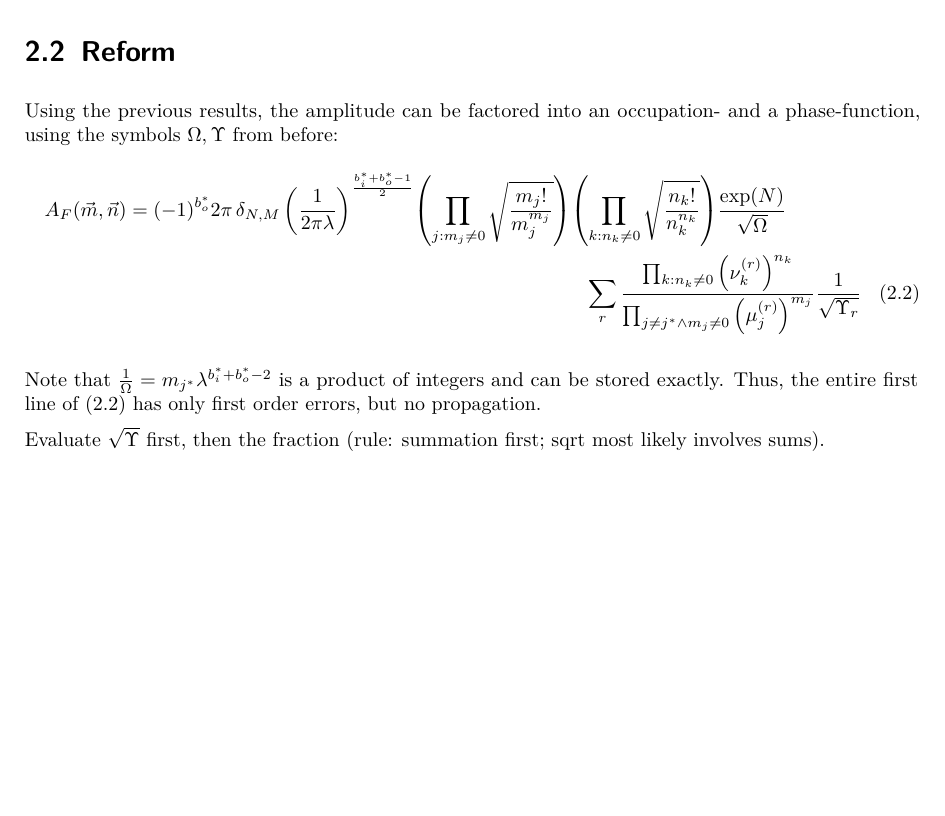
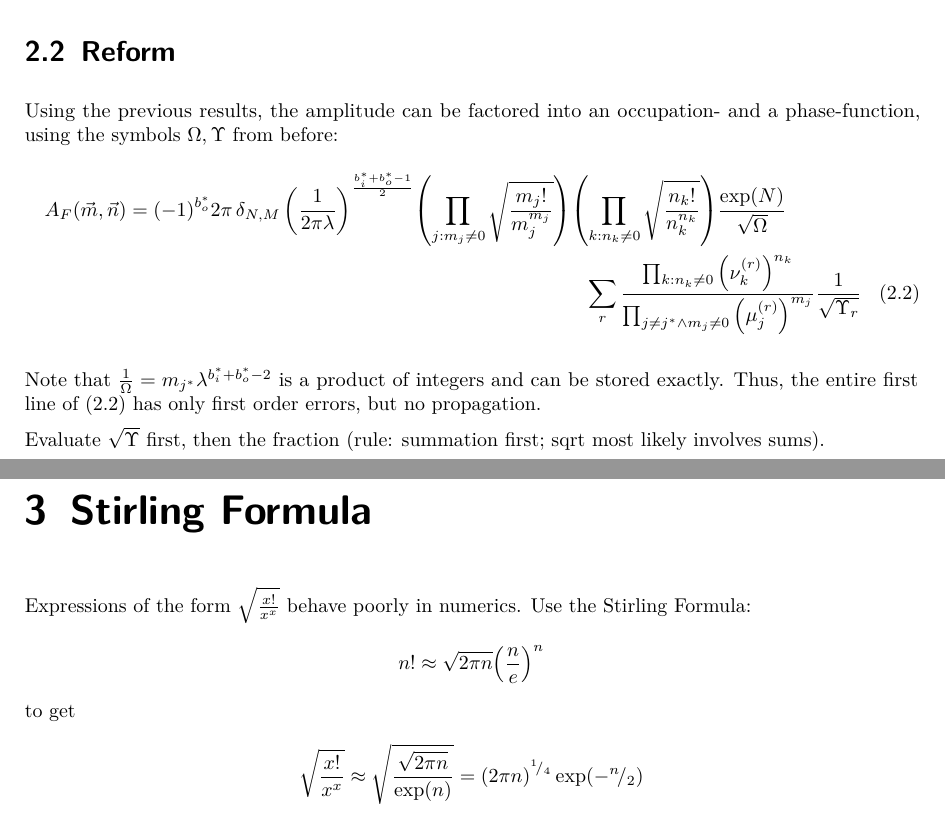
Before and after one commit to TheBlueChameleon/M-Thesis-Rederivaition-BT-Max, a LaTeX thesis (numAccuracy.tex): part of page 5 of 5 before the commit and two parts of pages 5 and 6 of 6 after it, the two joined at a grey line, cut so that both start at the same text, the shorter picture padded with empty space. Compiled offline with pdfLaTeX.

Commit message:
began Stirling in numAccuracy. Follow spurious 2pi in zeroOcc.

```diff
--- a/numAccuracy.tex
+++ b/numAccuracy.tex
@@ -445,4 +445,26 @@ Using the previous results, the amplitude can be factored into an occupation- an
 Note that $\frac{1}{\Omega} = m_{j^*} \lambda^{b_i^* + b_o^* - 2} $ is a product of integers and can be stored exactly. Thus, the entire first line of (\ref{eqn:Amplitude}) has only first order errors, but no propagation.
 
 Evaluate $\sqrt{\Upsilon}$ first, then the fraction (rule: summation first; sqrt most likely involves sums).
+
+\chapter{Stirling Formula}
+Expressions of the form $\sqrt{\frac{x!}{x^x}}$ behave poorly in numerics. Use the Stirling Formula:
+\begin{align*}
+	n!
+&\approx
+	\sqrt{2\pi n}
+	\qty(\frac{n}{e})^n
+\end{align*}
+to get
+\begin{align*}
+	\sqrt{\frac{x!}{x^x}}
+&\approx
+	\sqrt{
+		\frac
+			{\sqrt{2\pi n}}
+			{\exp(n)}
+	}
+=
+	\qty(2\pi n)^{\smallfrac{1}{4}}
+	\exp(-\smallfrac{n}{2})
+\end{align*}
 \end{document}
```
Also changed, not shown: zeroOcc.tex (+1 -1 lines).
